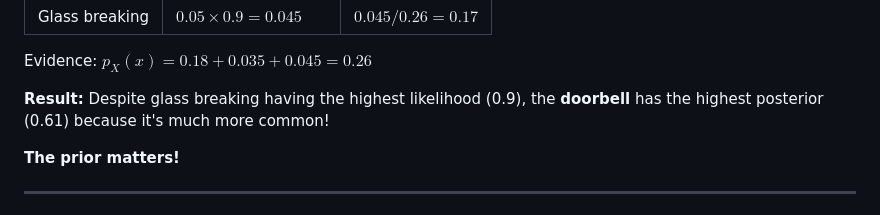
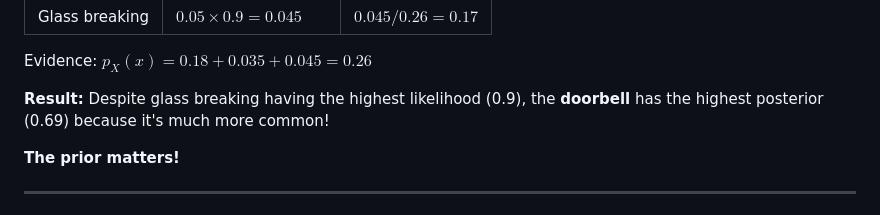
Before and after one commit to faressc/dl4ad, a Markdown page: slides/08-probability_fundamentals.md, the part around the change. GitHub-like rendering.

Commit message:
Correct posterior probability for doorbell example
Updated the posterior probability of the doorbell from 0.61 to 0.69.

```diff
--- a/slides/08-probability_fundamentals.md
+++ b/slides/08-probability_fundamentals.md
@@ -647,7 +647,7 @@ Evidence: $p_X(x) = 0.18 + 0.035 + 0.045 = 0.26$
 
 <div class="fragment">
 
-**Result:** Despite glass breaking having the highest likelihood (0.9), the **doorbell** has the highest posterior (0.61) because it's much more common!
+**Result:** Despite glass breaking having the highest likelihood (0.9), the **doorbell** has the highest posterior (0.69) because it's much more common!
 
 **The prior matters!**
 
```
